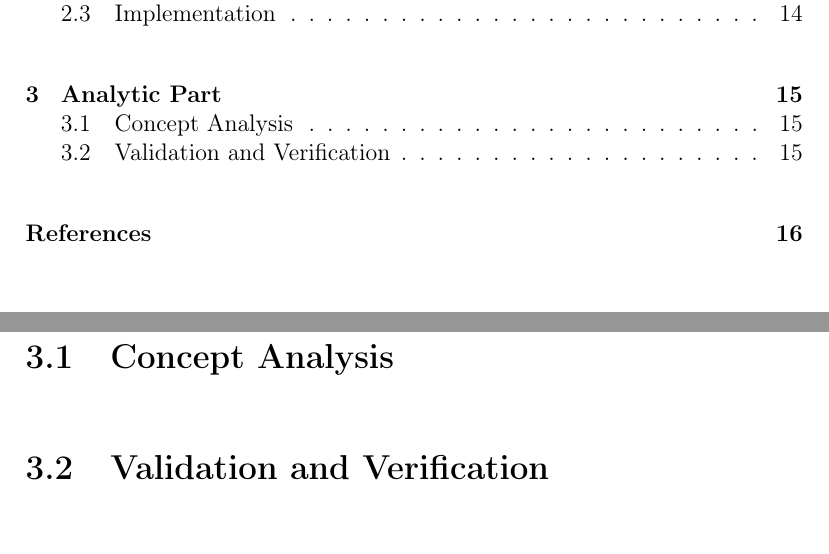
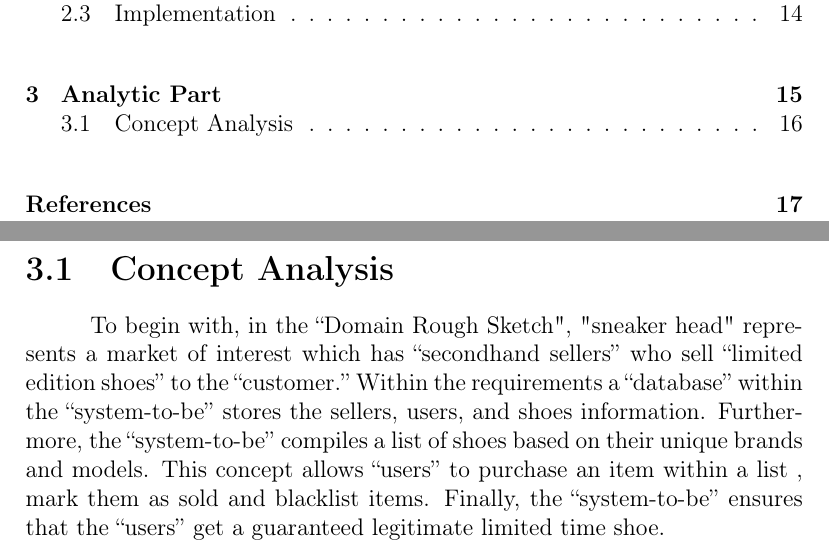
Before and after one commit to fabiomatos999/INSO-4101-Project, a LaTeX document (Proposal/Main-Document/main-document.tex, which reads Proposal/Analytic-Part/analytic-part.tex): two parts of pages 3 and 16 of 17 before the commit and two parts of pages 3 and 17 of 18 after it, joined at a grey line, cut so that both start at the same text. Compiled offline with pdfLaTeX.

Commit message:
Added Concept Analysis

```diff
--- a/Proposal/Analytic-Part/analytic-part.tex
+++ b/Proposal/Analytic-Part/analytic-part.tex
@@ -2,2 +3,7 @@
 \section{Concept Analysis}
-\section{Validation and Verification}
+\hspace{1cm} To begin with, in the “Domain Rough Sketch",
+"sneaker head" represents a market of interest which has “secondhand sellers” who sell “limited edition shoes” to the “customer.”
+Within the requirements a “database” within the “system-to-be” stores the sellers, users, and shoes information.
+Furthermore, the “system-to-be” compiles a list of shoes based on their unique brands and models.
+This concept allows “users” to purchase an item within a list , mark them as sold and blacklist items.
+Finally, the “system-to-be” ensures that the “users” get a guaranteed legitimate limited time shoe.
```
Also changed, not shown: Proposal/Analytic-Part/analytic-part.tex (1 more changed lines).
